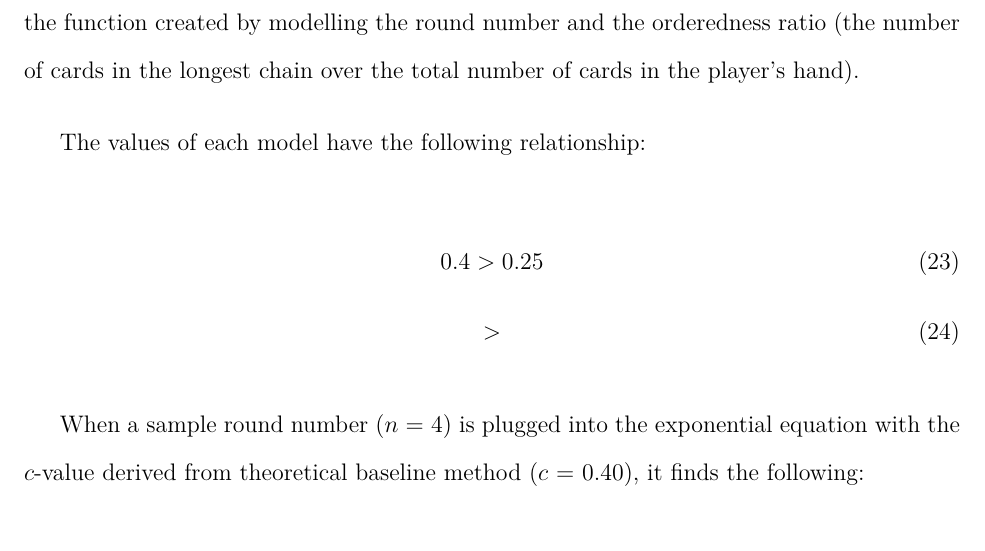
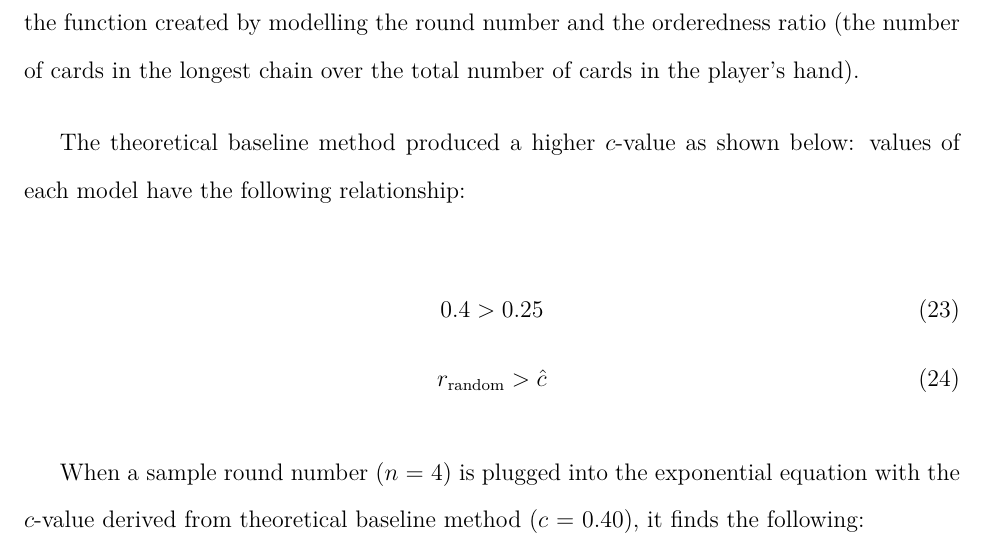
Before and after one commit to loladunton/lola_math_ia, a LaTeX document (ia_main.tex, which reads modelling.tex): part of page 19 of 20, cut so that both start at the same text. Compiled offline with XeLaTeX.

Commit message:
Auto-commit: changes detected at 2026-11-23 17:55:12

```diff
--- a/modelling.tex
+++ b/modelling.tex
@@ -334,13 +334,13 @@ The final model
 
 The results found from the theoretical baseline and the log-linearisation of the exponential decay model were both implemented with the aim of finding the asymptote that exists for the function created by modelling the round number and the orderedness ratio (the number of cards in the longest chain over the total number of cards in the player's hand).
 
-The values of each model have the following relationship:
+The theoretical baseline method produced a higher $c$-value as shown below: values of each model have the following relationship:
 
 \begin{equation}
 	0.4>0.25
 \end{equation}
 \begin{equation}
-	\text{}>\text{}
+	r_{\text{random}}>\hat{c}
 \end{equation}
 
 When a sample round number ($n$ = 4) is plugged into the exponential equation with the $c$-value derived from theoretical baseline method ($c$ = 0.40), it finds the following:
```
